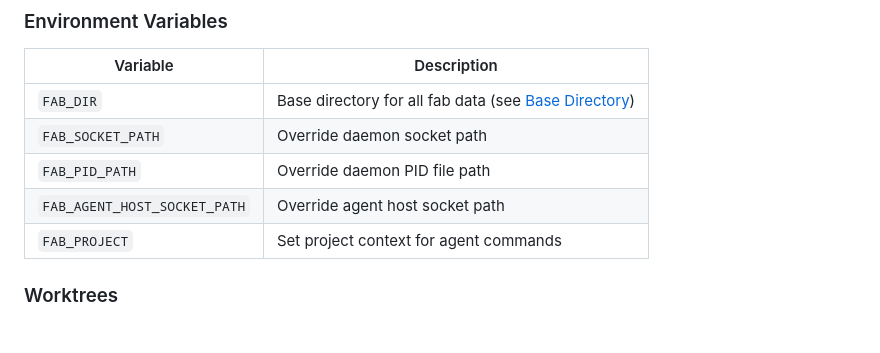
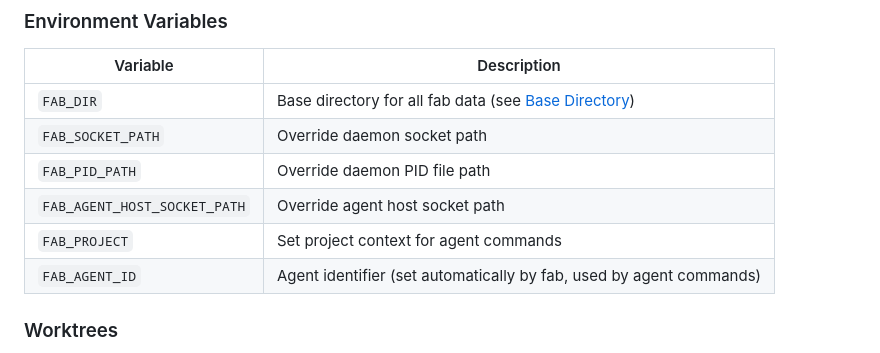
Before and after one commit to tessro/fab, a Markdown page: README.md, the part around the change. Rendered like a GitHub page.

Commit message:
docs: add FAB_AGENT_ID to environment variables table
Document the FAB_AGENT_ID environment variable which is set automatically
by fab when spawning agents and used by agent commands like `fab agent claim`,
`fab agent done`, and `fab agent describe`.

Closes #235

```diff
--- a/README.md
+++ b/README.md
@@ -268,6 +268,7 @@ fab project config set myproject merge-strategy pull-request
 | `FAB_PID_PATH` | Override daemon PID file path |
 | `FAB_AGENT_HOST_SOCKET_PATH` | Override agent host socket path |
 | `FAB_PROJECT` | Set project context for agent commands |
+| `FAB_AGENT_ID` | Agent identifier (set automatically by fab, used by agent commands) |
 
 ### Worktrees
 
```
